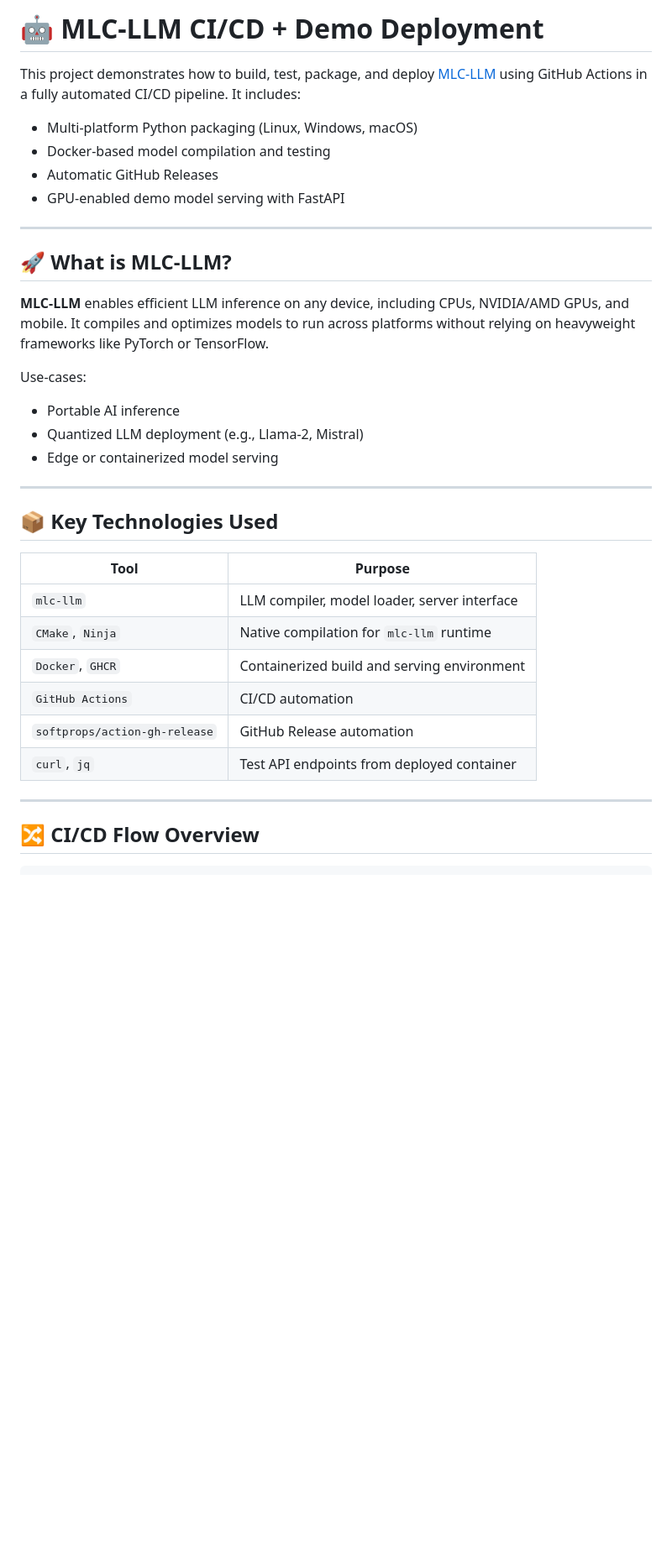
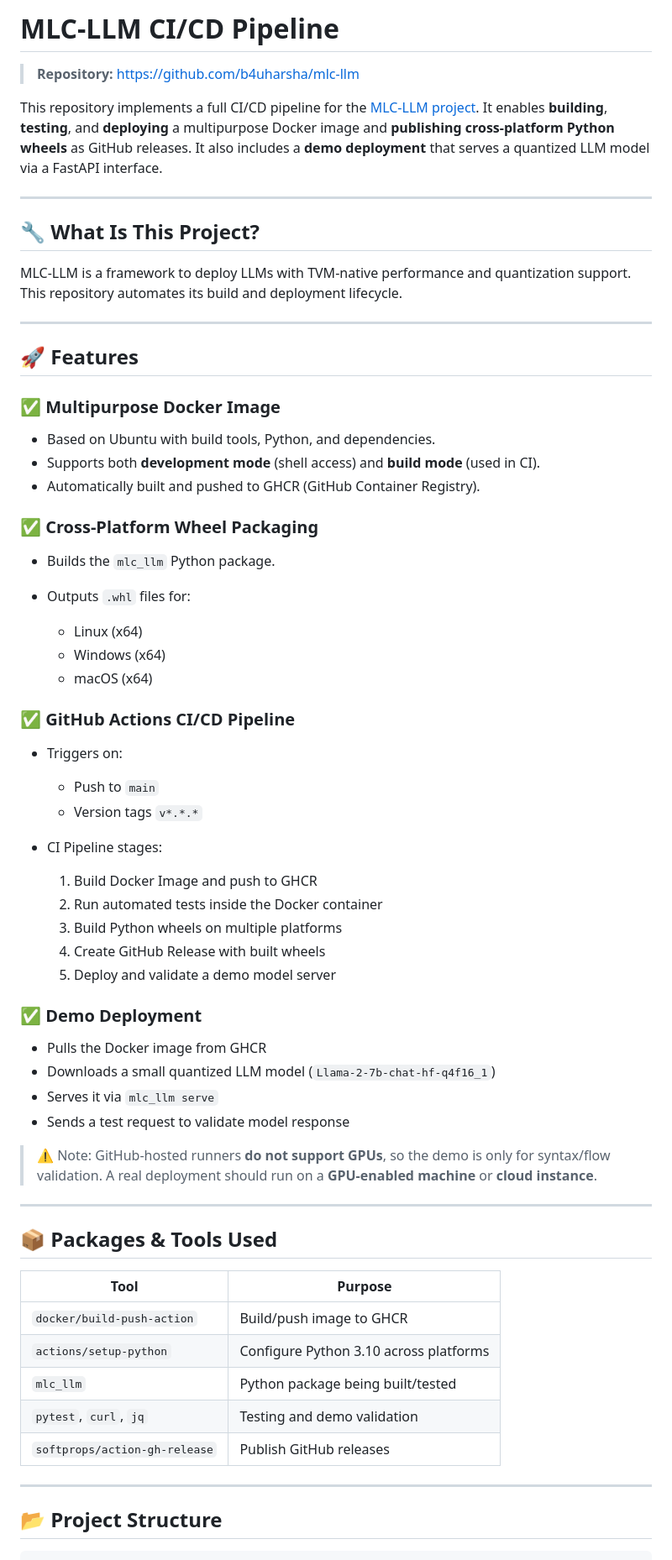
Before and after one commit to vioai/mlc-llm-studio, a Markdown page: docs/README.md, the part around one of its changes. Shown at 84% size. GitHub-like rendering; blank space fills up the shorter version.

Commit message:
Revise README to clarify project purpose, features, and CI/CD pipeline details

````diff
--- a/docs/README.md
+++ b/docs/README.md
@@ -1,39 +1,71 @@
-# 🤖 MLC-LLM CI/CD + Demo Deployment
+# MLC-LLM CI/CD Pipeline
 
-This project demonstrates how to build, test, package, and deploy [MLC-LLM](https://llm.mlc.ai) using GitHub Actions in a fully automated CI/CD pipeline. It includes:
+> **Repository:** [https://github.com/b4uharsha/mlc-llm](https://github.com/b4uharsha/mlc-llm)
 
-* Multi-platform Python packaging (Linux, Windows, macOS)
-* Docker-based model compilation and testing
-* Automatic GitHub Releases
-* GPU-enabled demo model serving with FastAPI
+This repository implements a full CI/CD pipeline for the [MLC-LLM project](https://llm.mlc.ai/docs/index.html). It enables **building**, **testing**, and **deploying** a multipurpose Docker image and **publishing cross-platform Python wheels** as GitHub releases. It also includes a **demo deployment** that serves a quantized LLM model via a FastAPI interface.
 
 ---
 
-## 🚀 What is MLC-LLM?
+## 🔧 What Is This Project?
 
-**MLC-LLM** enables efficient LLM inference on any device, including CPUs, NVIDIA/AMD GPUs, and mobile. It compiles and optimizes models to run across platforms without relying on heavyweight frameworks like PyTorch or TensorFlow.
-
-Use-cases:
-
-* Portable AI inference
-* Quantized LLM deployment (e.g., Llama-2, Mistral)
-* Edge or containerized model serving
+MLC-LLM is a framework to deploy LLMs with TVM-native performance and quantization support. This repository automates its build and deployment lifecycle.
 
 ---
 
-## 📦 Key Technologies Used
+## 🚀 Features
 
-| Tool                          | Purpose                                      |
-| ----------------------------- | -------------------------------------------- |
-| `mlc-llm`                     | LLM compiler, model loader, server interface |
-| `CMake`, `Ninja`              | Native compilation for `mlc-llm` runtime     |
-| `Docker`, `GHCR`              | Containerized build and serving environment  |
-| `GitHub Actions`              | CI/CD automation                             |
-| `softprops/action-gh-release` | GitHub Release automation                    |
-| `curl`, `jq`                  | Test API endpoints from deployed container   |
+### ✅ Multipurpose Docker Image
+
+* Based on Ubuntu with build tools, Python, and dependencies.
+* Supports both **development mode** (shell access) and **build mode** (used in CI).
+* Automatically built and pushed to GHCR (GitHub Container Registry).
+
+### ✅ Cross-Platform Wheel Packaging
+
+* Builds the `mlc_llm` Python package.
+* Outputs `.whl` files for:
+
+  * Linux (x64)
+  * Windows (x64)
+  * macOS (x64)
+
+### ✅ GitHub Actions CI/CD Pipeline
+
+* Triggers on:
+
+  * Push to `main`
+  * Version tags `v*.*.*`
+* CI Pipeline stages:
+
+  1. Build Docker Image and push to GHCR
+  2. Run automated tests inside the Docker container
+  3. Build Python wheels on multiple platforms
+  4. Create GitHub Release with built wheels
+  5. Deploy and validate a demo model server
+
+### ✅ Demo Deployment
+
+* Pulls the Docker image from GHCR
+* Downloads a small quantized LLM model (`Llama-2-7b-chat-hf-q4f16_1`)
+* Serves it via `mlc_llm serve`
+* Sends a test request to validate model response
+
+> ⚠️ Note: GitHub-hosted runners **do not support GPUs**, so the demo is only for syntax/flow validation. A real deployment should run on a **GPU-enabled machine** or **cloud instance**.
 
 ---
 
-## 🔀 CI/CD Flow Overview
+## 📦 Packages & Tools Used
+
+| Tool                          | Purpose                                |
+| ----------------------------- | -------------------------------------- |
+| `docker/build-push-action`    | Build/push image to GHCR               |
+| `actions/setup-python`        | Configure Python 3.10 across platforms |
+| `mlc_llm`                     | Python package being built/tested      |
+| `pytest`, `curl`, `jq`        | Testing and demo validation            |
+| `softprops/action-gh-release` | Publish GitHub releases                |
+
+---
+
+## 📂 Project Structure
 
 ```
````
Also changed, not shown: other parts of docs/README.md (+43 -68 lines).
